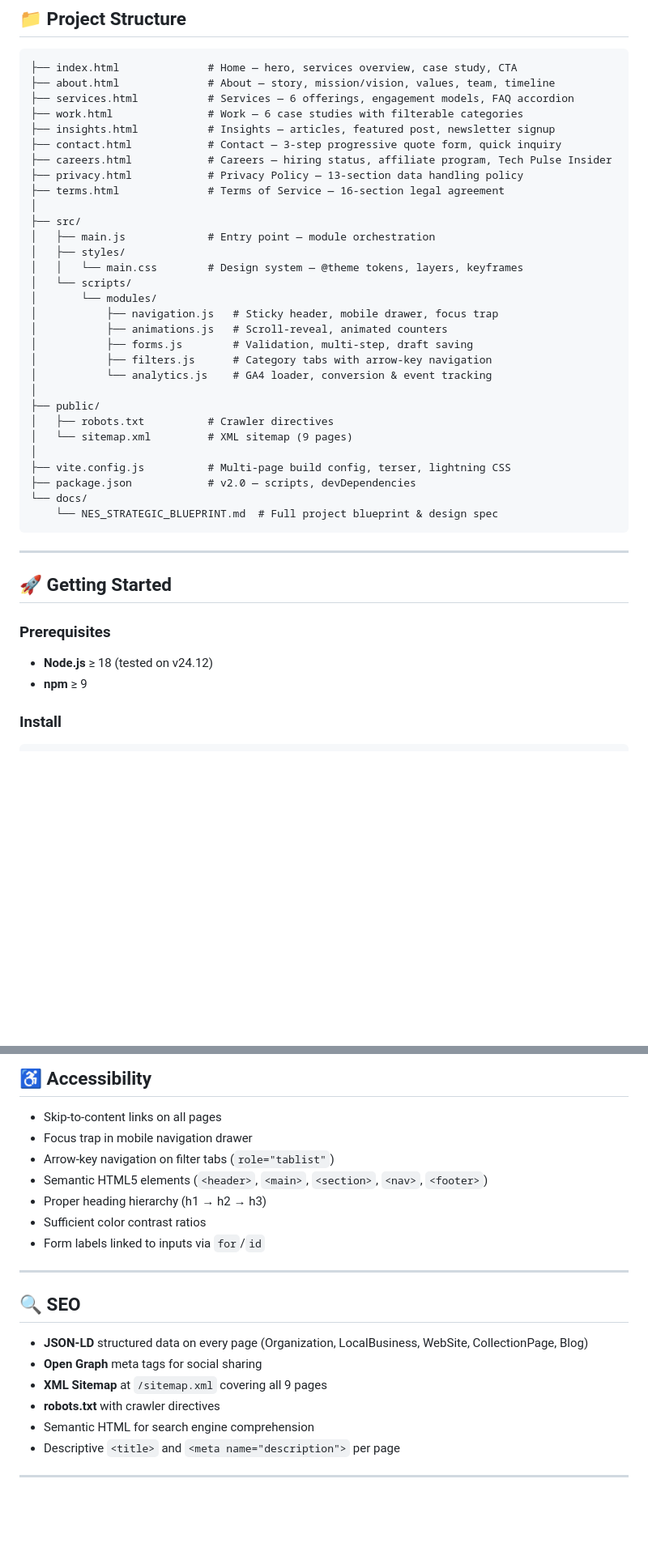
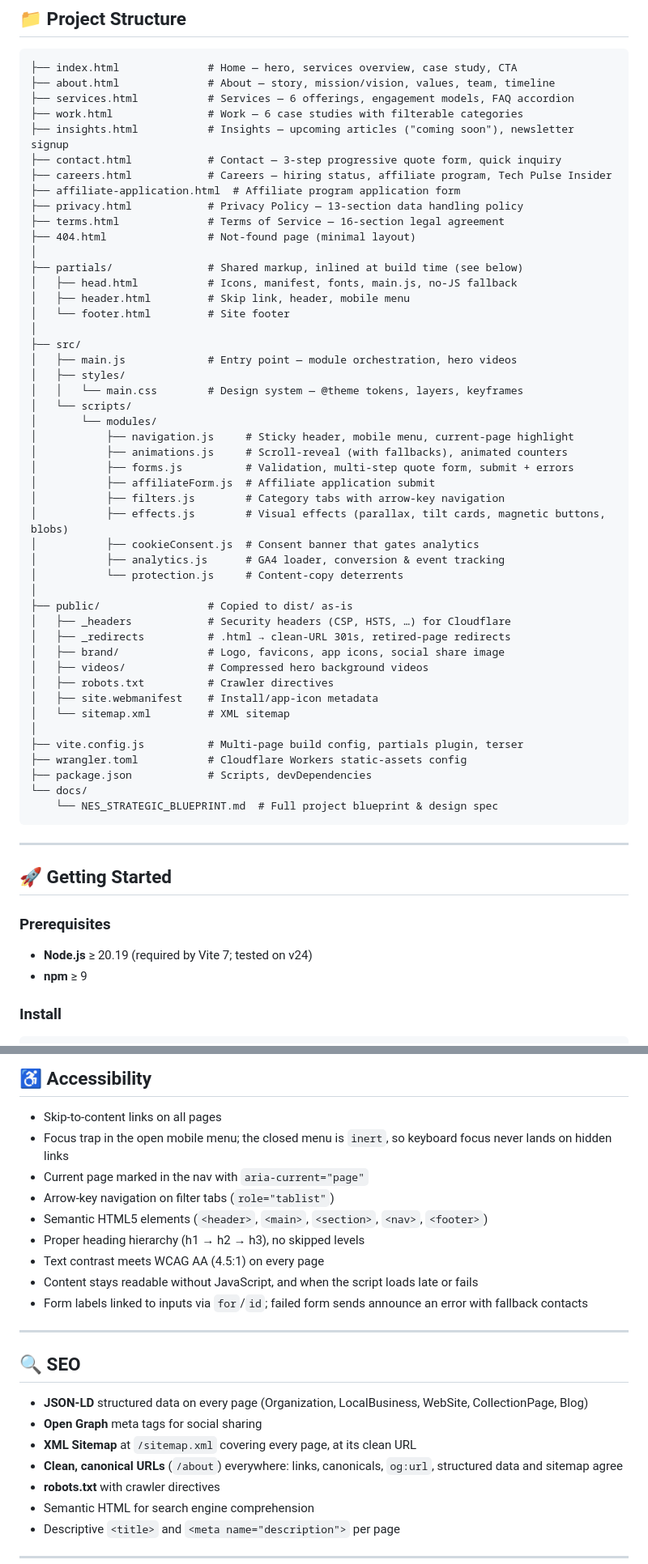
Before and after one commit to WAIYAH/Nakola-Expert-System, a Markdown page: README.md, 2 parts joined by grey strips. Shown at 81% size. GitHub-like rendering; blank space fills up the shorter version.

Commit message:
Update the README for partials, clean URLs and deployment
The README still described 9 pages, Node 18 and .html paths. It now
covers the shared partials and how to include them, the clean URLs and
redirects, how Cloudflare deploys main and previews branches, the
current modules and public files, and the accessibility guarantees.

Co-Authored-By: Claude Opus 5.5 <noreply@anthropic.com>

````diff
--- a/README.md
+++ b/README.md
@@ -38,30 +39,47 @@ No React. No Vue. No jQuery. Just fast, maintainable HTML/CSS/JS.
 ├── about.html              # About — story, mission/vision, values, team, timeline
 ├── services.html           # Services — 6 offerings, engagement models, FAQ accordion
 ├── work.html               # Work — 6 case studies with filterable categories
-├── insights.html           # Insights — articles, featured post, newsletter signup
+├── insights.html           # Insights — upcoming articles ("coming soon"), newsletter signup
 ├── contact.html            # Contact — 3-step progressive quote form, quick inquiry
 ├── careers.html            # Careers — hiring status, affiliate program, Tech Pulse Insider
+├── affiliate-application.html  # Affiliate program application form
 ├── privacy.html            # Privacy Policy — 13-section data handling policy
 ├── terms.html              # Terms of Service — 16-section legal agreement
+├── 404.html                # Not-found page (minimal layout)
+│
+├── partials/               # Shared markup, inlined at build time (see below)
+│   ├── head.html           # Icons, manifest, fonts, main.js, no-JS fallback
+│   ├── header.html         # Skip link, header, mobile menu
+│   └── footer.html         # Site footer
 │
 ├── src/
-│   ├── main.js             # Entry point — module orchestration
+│   ├── main.js             # Entry point — module orchestration, hero videos
 │   ├── styles/
 │   │   └── main.css        # Design system — @theme tokens, layers, keyframes
 │   └── scripts/
 │       └── modules/
-│           ├── navigation.js   # Sticky header, mobile drawer, focus trap
-│           ├── animations.js   # Scroll-reveal, animated counters
-│           ├── forms.js        # Validation, multi-step, draft saving
-│           ├── filters.js      # Category tabs with arrow-key navigation
-│           └── analytics.js    # GA4 loader, conversion & event tracking
+│           ├── navigation.js     # Sticky header, mobile menu, current-page highlight
+│           ├── animations.js     # Scroll-reveal (with fallbacks), animated counters
+│           ├── forms.js          # Validation, multi-step quote form, submit + errors
+│           ├── affiliateForm.js  # Affiliate application submit
+│           ├── filters.js        # Category tabs with arrow-key navigation
+│           ├── effects.js        # Visual effects (parallax, tilt cards, magnetic buttons, blobs)
+│           ├── cookieConsent.js  # Consent banner that gates analytics
+│           ├── analytics.js      # GA4 loader, conversion & event tracking
+│           └── protection.js     # Content-copy deterrents
 │
-├── public/
+├── public/                 # Copied to dist/ as-is
+│   ├── _headers            # Security headers (CSP, HSTS, …) for Cloudflare
+│   ├── _redirects          # .html → clean-URL 301s, retired-page redirects
+│   ├── brand/              # Logo, favicons, app icons, social share image
+│   ├── videos/             # Compressed hero background videos
 │   ├── robots.txt          # Crawler directives
-│   └── sitemap.xml         # XML sitemap (9 pages)
+│   ├── site.webmanifest    # Install/app-icon metadata
+│   └── sitemap.xml         # XML sitemap
 │
-├── vite.config.js          # Multi-page build config, terser, lightning CSS
-├── package.json            # v2.0 — scripts, devDependencies
+├── vite.config.js          # Multi-page build config, partials plugin, terser
+├── wrangler.toml           # Cloudflare Workers static-assets config
+├── package.json            # Scripts, devDependencies
 └── docs/
     └── NES_STRATEGIC_BLUEPRINT.md  # Full project blueprint & design spec
 ```
@@ -72,7 +90,7 @@ No React. No Vue. No jQuery. Just fast, maintainable HTML/CSS/JS.
 
 ### Prerequisites
 
-- **Node.js** ≥ 18 (tested on v24.12)
+- **Node.js** ≥ 20.19 (required by Vite 7; tested on v24)
 - **npm** ≥ 9
 
 ### Install
@@ -140,12 +173,14 @@ The design system lives in `src/styles/main.css` using Tailwind CSS v4's `@theme
 ## ♿ Accessibility
 
 - Skip-to-content links on all pages
-- Focus trap in mobile navigation drawer
+- Focus trap in the open mobile menu; the closed menu is `inert`, so keyboard focus never lands on hidden links
+- Current page marked in the nav with `aria-current="page"`
 - Arrow-key navigation on filter tabs (`role="tablist"`)
 - Semantic HTML5 elements (`<header>`, `<main>`, `<section>`, `<nav>`, `<footer>`)
-- Proper heading hierarchy (h1 → h2 → h3)
-- Sufficient color contrast ratios
-- Form labels linked to inputs via `for`/`id`
+- Proper heading hierarchy (h1 → h2 → h3), no skipped levels
+- Text contrast meets WCAG AA (4.5:1) on every page
+- Content stays readable without JavaScript, and when the script loads late or fails
+- Form labels linked to inputs via `for`/`id`; failed form sends announce an error with fallback contacts
 
 ---
 
@@ -153,7 +188,8 @@ The design system lives in `src/styles/main.css` using Tailwind CSS v4's `@theme
 
 - **JSON-LD** structured data on every page (Organization, LocalBusiness, WebSite, CollectionPage, Blog)
 - **Open Graph** meta tags for social sharing
-- **XML Sitemap** at `/sitemap.xml` covering all 9 pages
+- **XML Sitemap** at `/sitemap.xml` covering every page, at its clean URL
+- **Clean, canonical URLs** (`/about`) everywhere: links, canonicals, `og:url`, structured data and sitemap agree
 - **robots.txt** with crawler directives
 - Semantic HTML for search engine comprehension
 - Descriptive `<title>` and `<meta name="description">` per page
````
Also changed, not shown: other parts of README.md (+25 -9 lines).
